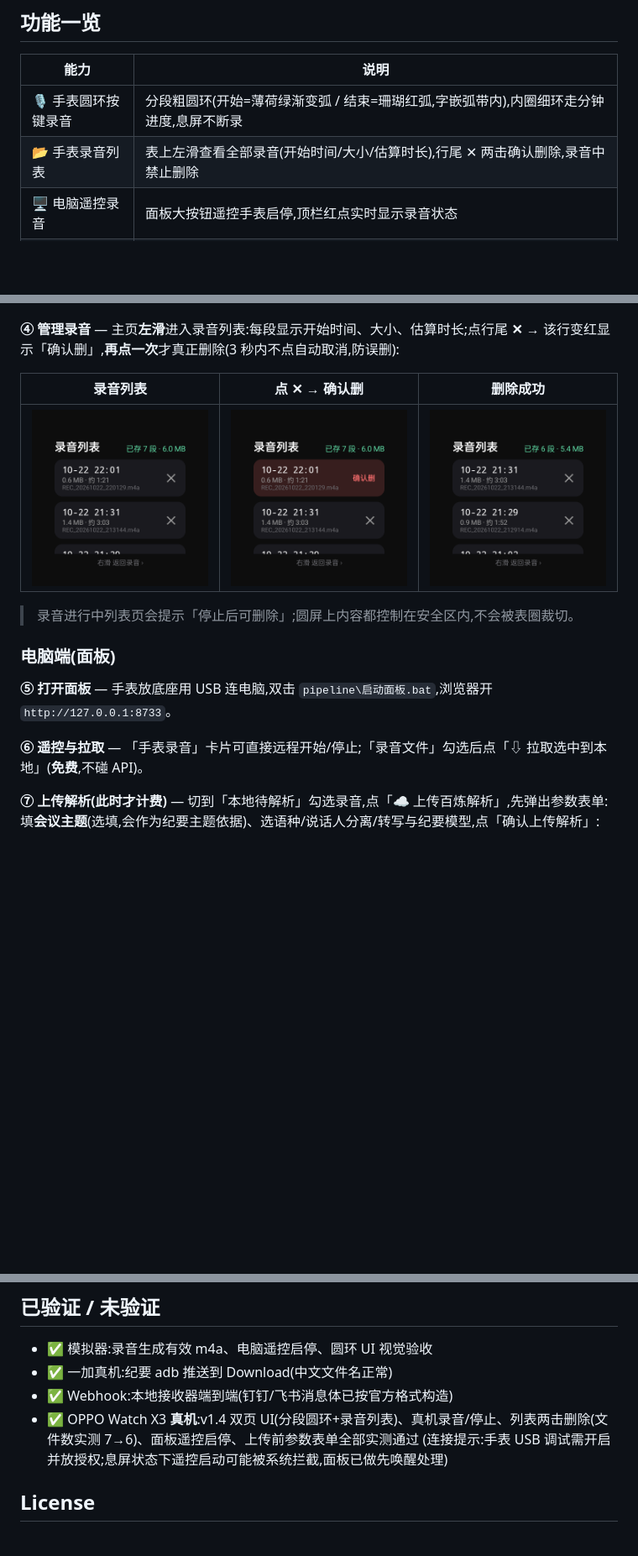
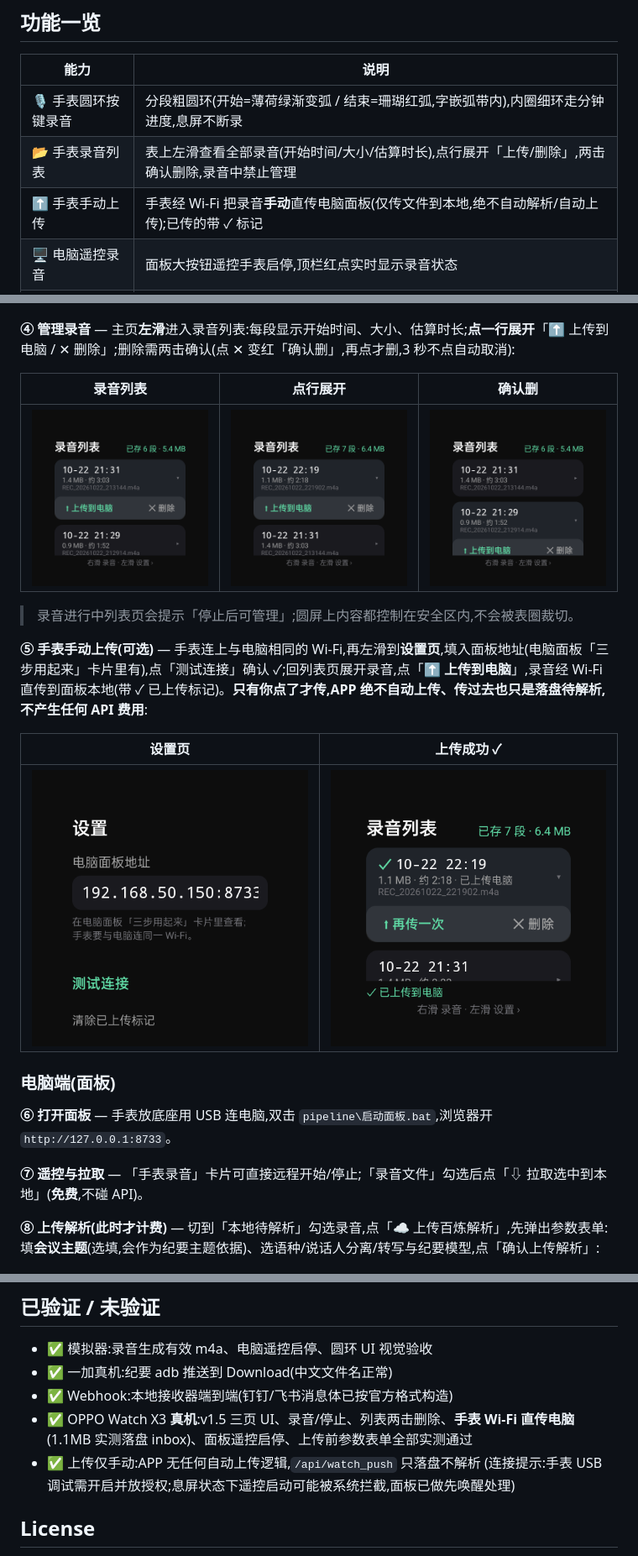
Before and after one commit to athlonk8/wanlu-watch-minutes, a Markdown page: README.md, 3 parts joined by grey strips. Shown at 84% size. Drawn GitHub-style; pictures changed too: docs/screenshots/watch/10_设置页.png (added), docs/screenshots/watch/5_录音列表.png, docs/screenshots/watch/6_删除确认.png; blank space fills up the shorter version.

Commit message:
v1.5: 手表手动上传录音(Wi-Fi直传面板,仅手动绝不自动) + 设置页(面板地址/测试连接) + 已传✓标记

```diff
--- a/README.md
+++ b/README.md
@@ -11,7 +11,8 @@
 | 能力 | 说明 |
 | --- | --- |
 | 🎙 手表圆环按键录音 | 分段粗圆环(开始=薄荷绿渐变弧 / 结束=珊瑚红弧,字嵌弧带内),内圈细环走分钟进度,息屏不断录 |
-| 📂 手表录音列表 | 表上左滑查看全部录音(开始时间/大小/估算时长),行尾 ✕ 两击确认删除,录音中禁止删除 |
+| 📂 手表录音列表 | 表上左滑查看全部录音(开始时间/大小/估算时长),点行展开「上传/删除」,两击确认删除,录音中禁止管理 |
+| ⬆️ 手表手动上传 | 手表经 Wi-Fi 把录音**手动**直传电脑面板(仅传文件到本地,绝不自动解析/自动上传);已传的带 ✓ 标记 |
 | 🖥 电脑遥控录音 | 面板大按钮遥控手表启停,顶栏红点实时显示录音状态 |
 | 🔐 上传与否由你决定 | 录音先拉取到本地(免费);勾选后点上传,先确认**解析参数**(会议主题/说话人分离/语种/转写与纪要模型)再调用 API |
 | 🧑‍🤝‍🧑 说话人分离 | paraformer-v2 diarization,转写自动标注 说话人A/B/时间戳 |
@@ -78,21 +83,27 @@
 
 ![停止后](docs/screenshots/watch/4_停止后.png)
 
-**④ 管理录音** — 主页**左滑**进入录音列表:每段显示开始时间、大小、估算时长;点行尾 **✕** → 该行变红显示「确认删」,**再点一次**才真正删除(3 秒内不点自动取消,防误删):
+**④ 管理录音** — 主页**左滑**进入录音列表:每段显示开始时间、大小、估算时长;**点一行展开**「⬆ 上传到电脑 / ✕ 删除」;删除需两击确认(点 ✕ 变红「确认删」,再点才删,3 秒不点自动取消):
 
-| 录音列表 | 点 ✕ → 确认删 | 删除成功 |
+| 录音列表 | 点行展开 | 确认删 |
 | --- | --- | --- |
-| ![列表](docs/screenshots/watch/5_录音列表.png) | ![确认删](docs/screenshots/watch/6_删除确认.png) | ![删除后](docs/screenshots/watch/7_删除后.png) |
+| ![列表](docs/screenshots/watch/5_录音列表.png) | ![展开](docs/screenshots/watch/8_展开上传按钮.png) | ![确认删](docs/screenshots/watch/6_删除确认.png) |
 
-> 录音进行中列表页会提示「停止后可删除」;圆屏上内容都控制在安全区内,不会被表圈裁切。
+> 录音进行中列表页会提示「停止后可管理」;圆屏上内容都控制在安全区内,不会被表圈裁切。
+
+**⑤ 手表手动上传(可选)** — 手表连上与电脑相同的 Wi-Fi,再左滑到**设置页**,填入面板地址(电脑面板「三步用起来」卡片里有),点「测试连接」确认 ✓;回列表页展开录音,点「**⬆ 上传到电脑**」,录音经 Wi-Fi 直传到面板本地(带 ✓ 已上传标记)。**只有你点了才传,APP 绝不自动上传、传过去也只是落盘待解析,不产生任何 API 费用**:
+
+| 设置页 | 上传成功 ✓ |
+| --- | --- |
+| ![设置页](docs/screenshots/watch/10_设置页.png) | ![上传成功](docs/screenshots/watch/9_上传成功.png) |
 
 ### 电脑端(面板)
 
-**⑤ 打开面板** — 手表放底座用 USB 连电脑,双击 `pipeline\启动面板.bat`,浏览器开 `http://127.0.0.1:8733`。
+**⑥ 打开面板** — 手表放底座用 USB 连电脑,双击 `pipeline\启动面板.bat`,浏览器开 `http://127.0.0.1:8733`。
 
-**⑥ 遥控与拉取** — 「手表录音」卡片可直接远程开始/停止;「录音文件」勾选后点「⇩ 拉取选中到本地」(**免费**,不碰 API)。
+**⑦ 遥控与拉取** — 「手表录音」卡片可直接远程开始/停止;「录音文件」勾选后点「⇩ 拉取选中到本地」(**免费**,不碰 API)。
 
-**⑦ 上传解析(此时才计费)** — 切到「本地待解析」勾选录音,点「☁ 上传百炼解析」,先弹出参数表单:填**会议主题**(选填,会作为纪要主题依据)、选语种/说话人分离/转写与纪要模型,点「确认上传解析」:
+**⑧ 上传解析(此时才计费)** — 切到「本地待解析」勾选录音,点「☁ 上传百炼解析」,先弹出参数表单:填**会议主题**(选填,会作为纪要主题依据)、选语种/说话人分离/转写与纪要模型,点「确认上传解析」:
 
 ![参数表单](docs/screenshots/panel_params.png)
 
@@ -178,7 +189,8 @@ gradlew.bat :app:assembleDebug    # 需 JDK 17+ / Android SDK 35
 - ✅ 模拟器:录音生成有效 m4a、电脑遥控启停、圆环 UI 视觉验收
 - ✅ 一加真机:纪要 adb 推送到 Download(中文文件名正常)
 - ✅ Webhook:本地接收器端到端(钉钉/飞书消息体已按官方格式构造)
-- ✅ OPPO Watch X3 **真机**:v1.4 双页 UI(分段圆环+录音列表)、真机录音/停止、列表两击删除(文件数实测 7→6)、面板遥控启停、上传前参数表单全部实测通过
+- ✅ OPPO Watch X3 **真机**:v1.5 三页 UI、录音/停止、列表两击删除、**手表 Wi-Fi 直传电脑**(1.1MB 实测落盘 inbox)、面板遥控启停、上传前参数表单全部实测通过
+- ✅ 上传仅手动:APP 无任何自动上传逻辑,`/api/watch_push` 只落盘不解析
   (连接提示:手表 USB 调试需开启并放授权;息屏状态下遥控启动可能被系统拦截,面板已做先唤醒处理)
 
 ## License
```
Also changed, not shown: other parts of README.md (+11 -7 lines), 6 other files.
